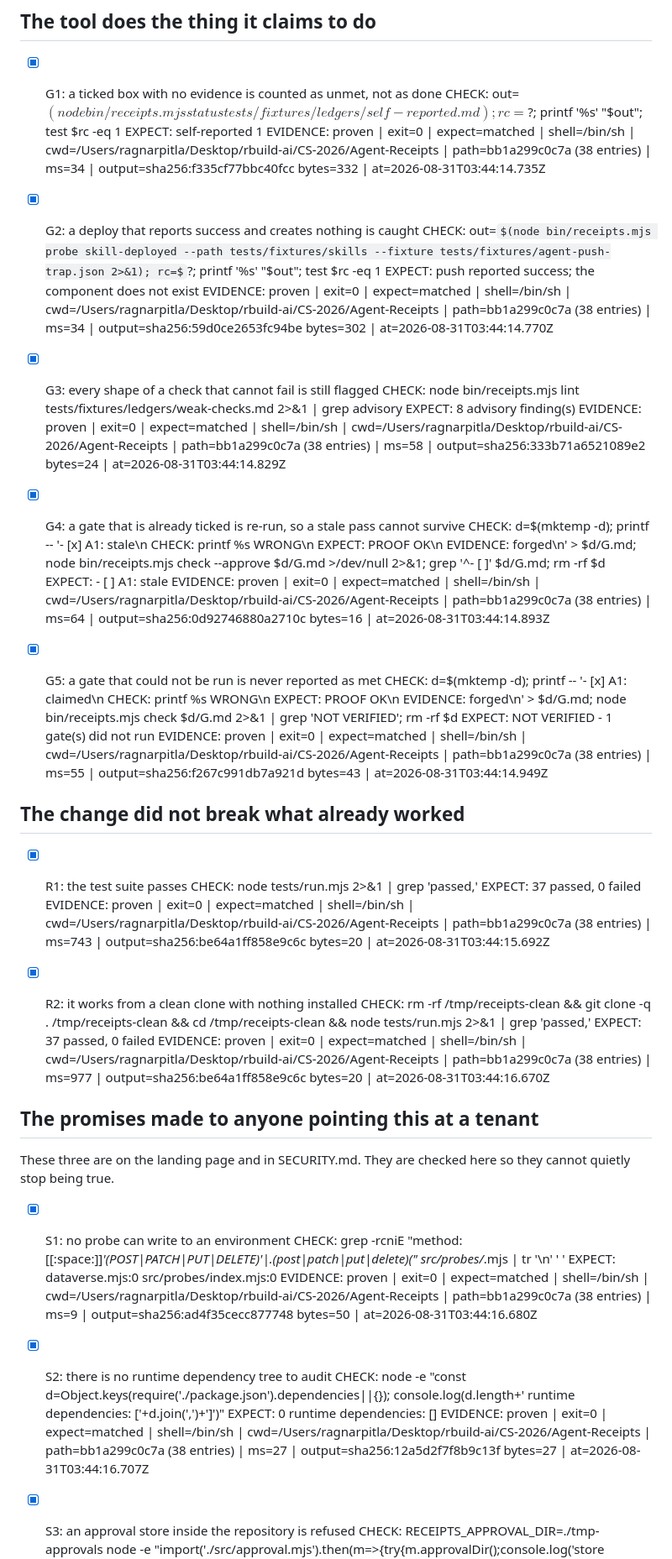
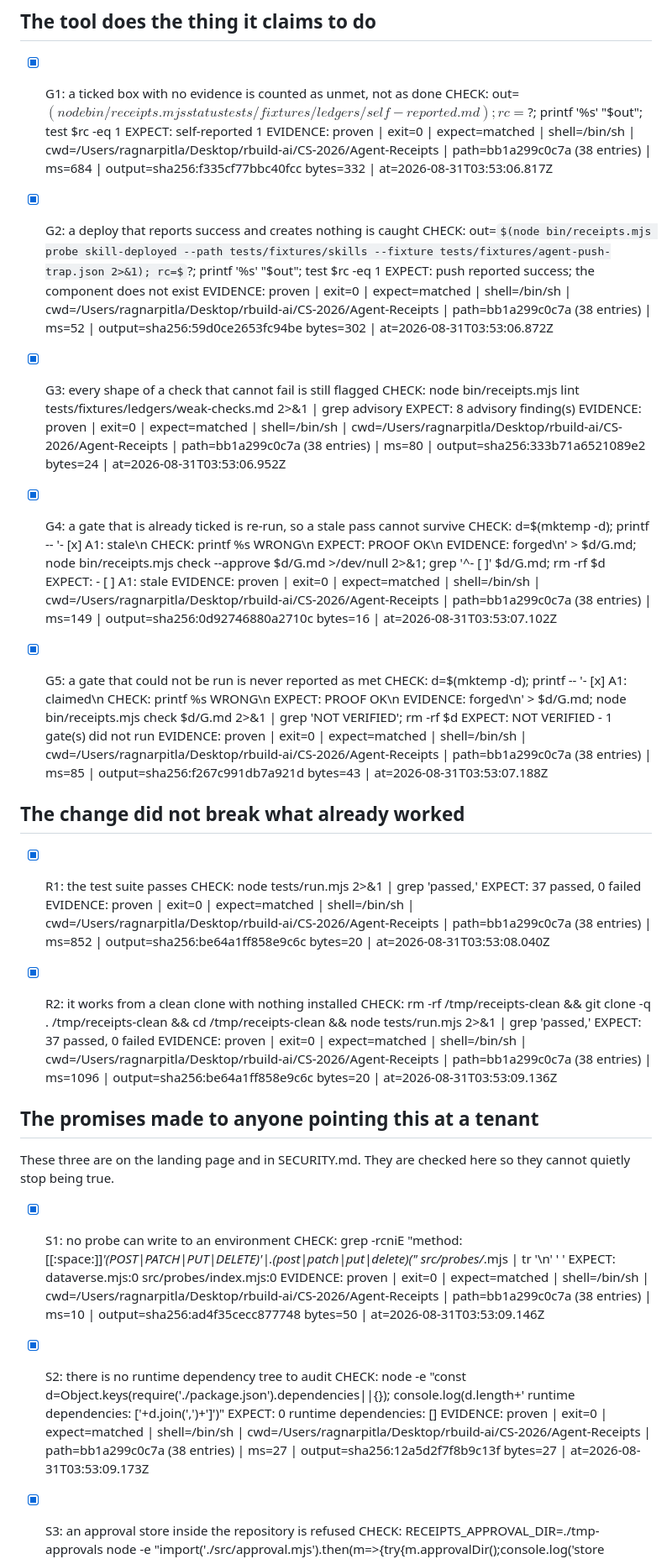
Before and after one commit to RagnarPitla/Agent-Receipts, a Markdown page: GATES.md, the part around one of its changes. Shown at 84% size. Drawn GitHub-style; some formulas as TeX source.

Commit message:
Refresh the ledger evidence from the run that captured the article transcript
Only the EVIDENCE lines moved: new timestamps, hashes and durations from a
single clean run. The verdict is unchanged at twelve proven, two open, of
fourteen, and E1 stays open until a live tenant transcript exists.

```diff
--- a/GATES.md
+++ b/GATES.md
@@ -18,39 +18,39 @@ Run it yourself:
 - [x] G1: a ticked box with no evidence is counted as unmet, not as done
   CHECK: out=$(node bin/receipts.mjs status tests/fixtures/ledgers/self-reported.md); rc=$?; printf '%s' "$out"; test $rc -eq 1
   EXPECT: self-reported 1
-  EVIDENCE: proven | exit=0 | expect=matched | shell=/bin/sh | cwd=/Users/ragnarpitla/Desktop/rbuild-ai/CS-2026/Agent-Receipts | path=bb1a299c0c7a (38 entries) | ms=34 | output=sha256:f335cf77bbc40fcc bytes=332 | at=2026-08-31T03:44:14.735Z
+  EVIDENCE: proven | exit=0 | expect=matched | shell=/bin/sh | cwd=/Users/ragnarpitla/Desktop/rbuild-ai/CS-2026/Agent-Receipts | path=bb1a299c0c7a (38 entries) | ms=684 | output=sha256:f335cf77bbc40fcc bytes=332 | at=2026-08-31T03:53:06.817Z
 
 - [x] G2: a deploy that reports success and creates nothing is caught
   CHECK: out=$(node bin/receipts.mjs probe skill-deployed --path tests/fixtures/skills --fixture tests/fixtures/agent-push-trap.json 2>&1); rc=$?; printf '%s' "$out"; test $rc -eq 1
   EXPECT: push reported success; the component does not exist
-  EVIDENCE: proven | exit=0 | expect=matched | shell=/bin/sh | cwd=/Users/ragnarpitla/Desktop/rbuild-ai/CS-2026/Agent-Receipts | path=bb1a299c0c7a (38 entries) | ms=34 | output=sha256:59d0ce2653fc94be bytes=302 | at=2026-08-31T03:44:14.770Z
+  EVIDENCE: proven | exit=0 | expect=matched | shell=/bin/sh | cwd=/Users/ragnarpitla/Desktop/rbuild-ai/CS-2026/Agent-Receipts | path=bb1a299c0c7a (38 entries) | ms=52 | output=sha256:59d0ce2653fc94be bytes=302 | at=2026-08-31T03:53:06.872Z
 
 - [x] G3: every shape of a check that cannot fail is still flagged
   CHECK: node bin/receipts.mjs lint tests/fixtures/ledgers/weak-checks.md 2>&1 | grep advisory
   EXPECT: 8 advisory finding(s)
-  EVIDENCE: proven | exit=0 | expect=matched | shell=/bin/sh | cwd=/Users/ragnarpitla/Desktop/rbuild-ai/CS-2026/Agent-Receipts | path=bb1a299c0c7a (38 entries) | ms=58 | output=sha256:333b71a6521089e2 bytes=24 | at=2026-08-31T03:44:14.829Z
+  EVIDENCE: proven | exit=0 | expect=matched | shell=/bin/sh | cwd=/Users/ragnarpitla/Desktop/rbuild-ai/CS-2026/Agent-Receipts | path=bb1a299c0c7a (38 entries) | ms=80 | output=sha256:333b71a6521089e2 bytes=24 | at=2026-08-31T03:53:06.952Z
 
 - [x] G4: a gate that is already ticked is re-run, so a stale pass cannot survive
   CHECK: d=$(mktemp -d); printf -- '- [x] A1: stale\n  CHECK: printf %s WRONG\n  EXPECT: PROOF OK\n  EVIDENCE: forged\n' > $d/G.md; node bin/receipts.mjs check --approve $d/G.md >/dev/null 2>&1; grep '^- \[ \]' $d/G.md; rm -rf $d
   EXPECT: - [ ] A1: stale
-  EVIDENCE: proven | exit=0 | expect=matched | shell=/bin/sh | cwd=/Users/ragnarpitla/Desktop/rbuild-ai/CS-2026/Agent-Receipts | path=bb1a299c0c7a (38 entries) | ms=64 | output=sha256:0d92746880a2710c bytes=16 | at=2026-08-31T03:44:14.893Z
+  EVIDENCE: proven | exit=0 | expect=matched | shell=/bin/sh | cwd=/Users/ragnarpitla/Desktop/rbuild-ai/CS-2026/Agent-Receipts | path=bb1a299c0c7a (38 entries) | ms=149 | output=sha256:0d92746880a2710c bytes=16 | at=2026-08-31T03:53:07.102Z
 
 - [x] G5: a gate that could not be run is never reported as met
   CHECK: d=$(mktemp -d); printf -- '- [x] A1: claimed\n  CHECK: printf %s WRONG\n  EXPECT: PROOF OK\n  EVIDENCE: forged\n' > $d/G.md; node bin/receipts.mjs check $d/G.md 2>&1 | grep 'NOT VERIFIED'; rm -rf $d
   EXPECT: NOT VERIFIED - 1 gate(s) did not run
-  EVIDENCE: proven | exit=0 | expect=matched | shell=/bin/sh | cwd=/Users/ragnarpitla/Desktop/rbuild-ai/CS-2026/Agent-Receipts | path=bb1a299c0c7a (38 entries) | ms=55 | output=sha256:f267c991db7a921d bytes=43 | at=2026-08-31T03:44:14.949Z
+  EVIDENCE: proven | exit=0 | expect=matched | shell=/bin/sh | cwd=/Users/ragnarpitla/Desktop/rbuild-ai/CS-2026/Agent-Receipts | path=bb1a299c0c7a (38 entries) | ms=85 | output=sha256:f267c991db7a921d bytes=43 | at=2026-08-31T03:53:07.188Z
 
 ## The change did not break what already worked
 
 - [x] R1: the test suite passes
   CHECK: node tests/run.mjs 2>&1 | grep 'passed,'
   EXPECT: 37 passed, 0 failed
-  EVIDENCE: proven | exit=0 | expect=matched | shell=/bin/sh | cwd=/Users/ragnarpitla/Desktop/rbuild-ai/CS-2026/Agent-Receipts | path=bb1a299c0c7a (38 entries) | ms=743 | output=sha256:be64a1ff858e9c6c bytes=20 | at=2026-08-31T03:44:15.692Z
+  EVIDENCE: proven | exit=0 | expect=matched | shell=/bin/sh | cwd=/Users/ragnarpitla/Desktop/rbuild-ai/CS-2026/Agent-Receipts | path=bb1a299c0c7a (38 entries) | ms=852 | output=sha256:be64a1ff858e9c6c bytes=20 | at=2026-08-31T03:53:08.040Z
 
 - [x] R2: it works from a clean clone with nothing installed
   CHECK: rm -rf /tmp/receipts-clean && git clone -q . /tmp/receipts-clean && cd /tmp/receipts-clean && node tests/run.mjs 2>&1 | grep 'passed,'
   EXPECT: 37 passed, 0 failed
-  EVIDENCE: proven | exit=0 | expect=matched | shell=/bin/sh | cwd=/Users/ragnarpitla/Desktop/rbuild-ai/CS-2026/Agent-Receipts | path=bb1a299c0c7a (38 entries) | ms=977 | output=sha256:be64a1ff858e9c6c bytes=20 | at=2026-08-31T03:44:16.670Z
+  EVIDENCE: proven | exit=0 | expect=matched | shell=/bin/sh | cwd=/Users/ragnarpitla/Desktop/rbuild-ai/CS-2026/Agent-Receipts | path=bb1a299c0c7a (38 entries) | ms=1096 | output=sha256:be64a1ff858e9c6c bytes=20 | at=2026-08-31T03:53:09.136Z
 
 ## The promises made to anyone pointing this at a tenant
 
@@ -60,12 +60,12 @@ they cannot quietly stop being true.
 - [x] S1: no probe can write to an environment
   CHECK: grep -rcniE "method:[[:space:]]*'(POST|PATCH|PUT|DELETE)'|\.(post|patch|put|delete)\(" src/probes/*.mjs | tr '\n' ' '
   EXPECT: dataverse.mjs:0 src/probes/index.mjs:0
-  EVIDENCE: proven | exit=0 | expect=matched | shell=/bin/sh | cwd=/Users/ragnarpitla/Desktop/rbuild-ai/CS-2026/Agent-Receipts | path=bb1a299c0c7a (38 entries) | ms=9 | output=sha256:ad4f35cecc877748 bytes=50 | at=2026-08-31T03:44:16.680Z
+  EVIDENCE: proven | exit=0 | expect=matched | shell=/bin/sh | cwd=/Users/ragnarpitla/Desktop/rbuild-ai/CS-2026/Agent-Receipts | path=bb1a299c0c7a (38 entries) | ms=10 | output=sha256:ad4f35cecc877748 bytes=50 | at=2026-08-31T03:53:09.146Z
 
 - [x] S2: there is no runtime dependency tree to audit
   CHECK: node -e "const d=Object.keys(require('./package.json').dependencies||{}); console.log(d.length+' runtime dependencies: ['+d.join(',')+']')"
   EXPECT: 0 runtime dependencies: []
-  EVIDENCE: proven | exit=0 | expect=matched | shell=/bin/sh | cwd=/Users/ragnarpitla/Desktop/rbuild-ai/CS-2026/Agent-Receipts | path=bb1a299c0c7a (38 entries) | ms=27 | output=sha256:12a5d2f7f8b9c13f bytes=27 | at=2026-08-31T03:44:16.707Z
+  EVIDENCE: proven | exit=0 | expect=matched | shell=/bin/sh | cwd=/Users/ragnarpitla/Desktop/rbuild-ai/CS-2026/Agent-Receipts | path=bb1a299c0c7a (38 entries) | ms=27 | output=sha256:12a5d2f7f8b9c13f bytes=27 | at=2026-08-31T03:53:09.173Z
 
 - [x] S3: an approval store inside the repository is refused
   CHECK: RECEIPTS_APPROVAL_DIR=./tmp-approvals node -e "import('./src/approval.mjs').then(m=>{try{m.approvalDir();console.log('store accepted')}catch(e){console.log(e.message)}})"; rm -rf ./tmp-approvals
```
Also changed, not shown: other parts of GATES.md (+4 -4 lines).
